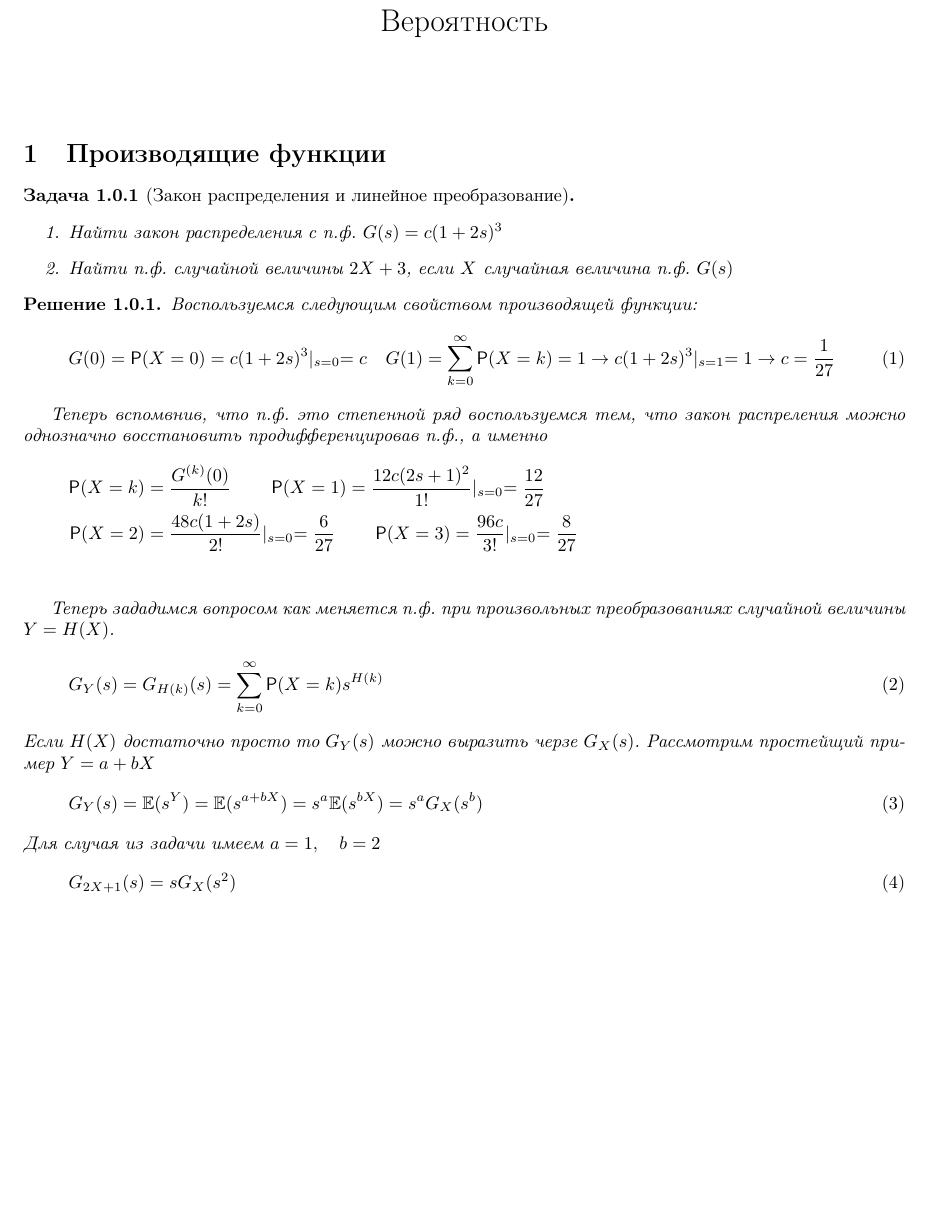
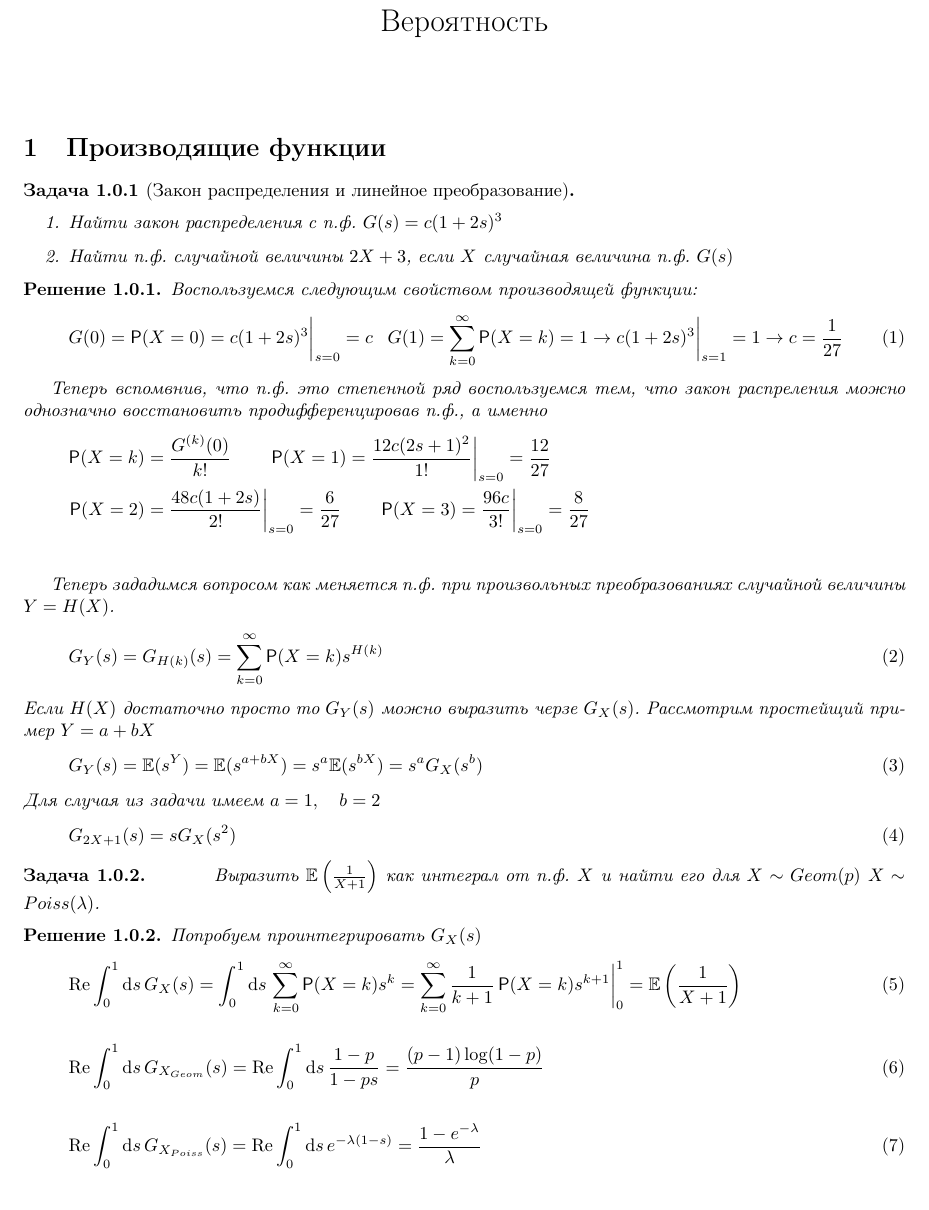
Before and after one commit to scaevolabars/teaching-notes, a LaTeX document (probability/main.tex, which reads probability/genfunctions.tex): part of the page, cut so that both start at the same text. Compiled offline with pdfLaTeX.

Commit message:
gen functions problem 2

```diff
--- a/probability/genfunctions.tex
+++ b/probability/genfunctions.tex
@@ -14,14 +14,14 @@
 \begin{sol}
 	Воспользуемся cледующим свойством производящей функции:
 	\begin{equation}
-		G(0) = \Prob(X=0)  =  c (1 + 2s)^3 \lvert_{s=0} = c \\
-		G(1) = \sum_{k=0}^{\infty} \Prob(X=k) = 1  \rightarrow c (1 + 2s)^3 \lvert_{s=1} = 1 \rightarrow c =  \frac{1}{27}
+		G(0) = \Prob(X=0)  =  c (1 + 2s)^3 \bigg|_{s=0} = c \\
+		G(1) = \sum_{k=0}^{\infty} \Prob(X=k) = 1  \rightarrow c (1 + 2s)^3 \bigg|_{s=1}  = 1 \rightarrow c =  \frac{1}{27}
 	\end{equation}
 
 	Теперь вспомвнив, что п.ф. это степенной ряд воспользуемся тем, что закон распреления можно однозначно восстановить продифференцировав п.ф., а именно
 	\begin{align*}
-		\Prob(X=k) & = \frac{G^{(k)}(0)}{k!} \qquad  \Prob(X=1) = \frac{12c(2 s+1)^2}{1!} \lvert_{s=0} = \frac{12}{27} \\
-		  \Prob(X=2) & = \frac{48 c (1 + 2 s)}{2!} \lvert_{s=0} = \frac{6}{27} \qquad \Prob(X=3) = \frac{96c}{3!} \lvert_{s=0} = \frac{8}{27} \\
+		\Prob(X=k) & = \frac{G^{(k)}(0)}{k!} \qquad  \Prob(X=1) = \frac{12c(2 s+1)^2}{1!} \bigg|_{s=0}  = \frac{12}{27} \\
+		  \Prob(X=2) & = \frac{48 c (1 + 2 s)}{2!} \bigg|_{s=0} = \frac{6}{27} \qquad \Prob(X=3) = \frac{96c}{3!} \bigg|_{s=0} = \frac{8}{27} \\
 	\end{align*}
 
 	Теперь зададимся вопросом как меняется п.ф. при произвольных преобразованиях случайной величины $Y = H(X)$.
@@ -39,3 +39,26 @@
 	\end{equation}
 
 \end{sol}
+
+
+\begin{prb}
+	\hspace{1cm}
+	Выразить $\Expec\left(\frac{1}{X + 1}\right)$ как интеграл от п.ф. $X$ и найти его для $ X \sim Geom(p)$   $ X \sim Poiss(\lambda)$.
+\end{prb}
+
+\begin{sol}
+	Попробуем проинтегрировать $G_{X}(s)$
+	\begin{equation}
+	\operatorname{Re} \int_{0}^{1} \diff{s} G_{X}(s)  = \int_{0}^{1} \diff{s}   \sum_{k=0}^{\infty} \Prob(X=k) s^{k} = \sum_{k=0}^{\infty} \frac{1}{k + 1}\Prob(X=k) s^{k + 1} \bigg|^{1}_{0} = \Expec\left(\frac{1}{X + 1}\right)
+	\end{equation}
+
+	\begin{equation}
+	\operatorname{Re} \int_{0}^{1} \diff{s} G_{X_{Geom}}(s)  =  \operatorname{Re} \int_{0}^{1} \diff{s} \frac{1 - p}{1 - ps} = \frac{(p-1) \log (1-p)}{p}
+	\end{equation}
+
+	\begin{equation}
+	\operatorname{Re}	\int_{0}^{1} \diff{s} G_{X_{Poiss}}(s)  =  \operatorname{Re} \int_{0}^{1} \diff{s} e^{-\lambda(1-s)} = \frac{1-e^{-\lambda }}{\lambda }
+	\end{equation}
+
+
+\end{sol}
--- a/probability/main.tex
+++ b/probability/main.tex
@@ -28,6 +28,7 @@ citecolor = blue]{hyperref}
 %%%%
 \newcommand{\Probab}{\mathbb{P}}
 \newcommand{\Expec}{\mathbb{E}}
+\newcommand*\diff[1]{\mathop{}\!\mathrm{d}{#1}\,}
 %%%%
 
 
```
Also changed, not shown: probability/main.pdf.
